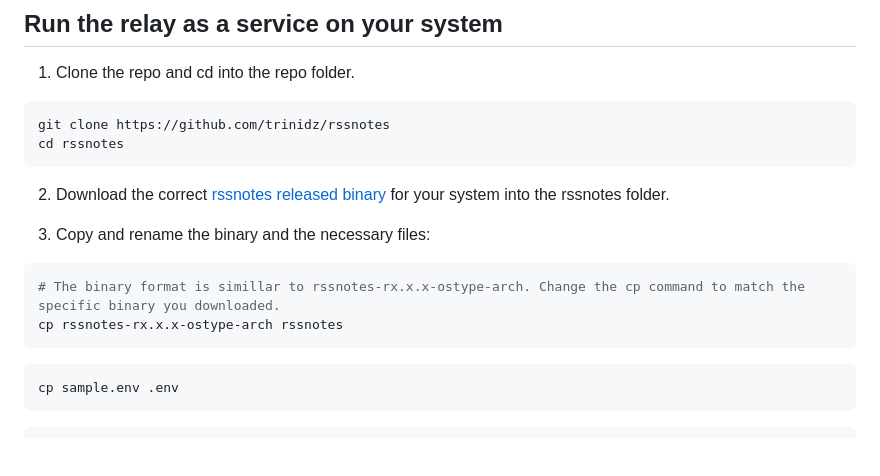
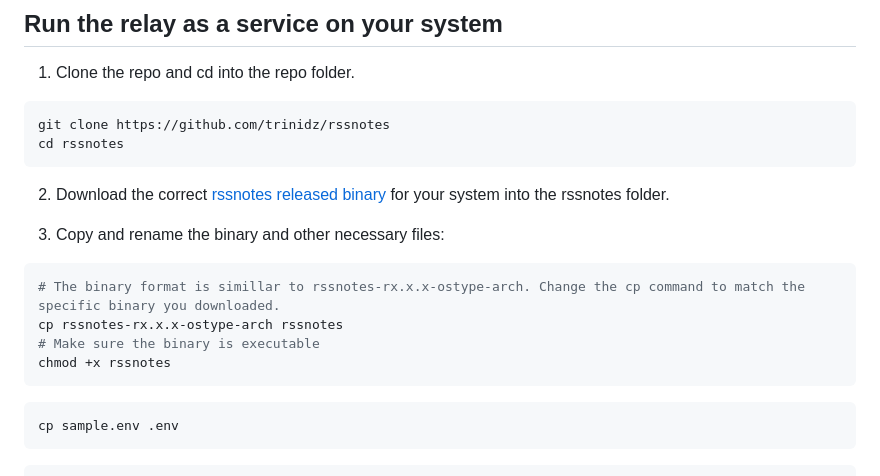
Before and after one commit to trinidz/rssnotes, a Markdown page: README.md, the part around the change. Rendered like a GitHub page; blank space fills up the shorter version.

Commit message:
binary instructions

````diff
--- a/README.md
+++ b/README.md
@@ -63,10 +63,12 @@ cd rssnotes
 ```
 2. Download the correct [rssnotes released binary](https://github.com/trinidz/rssnotes/releases) for your system into the rssnotes folder.
 
-3. Copy and rename the binary and the necessary files:
+3. Copy and rename the binary and other necessary files:
 ```bash
 # The binary format is simillar to rssnotes-rx.x.x-ostype-arch. Change the cp command to match the specific binary you downloaded.
 cp rssnotes-rx.x.x-ostype-arch rssnotes
+# Make sure the binary is executable
+chmod +x rssnotes
 ```
 ```bash
 cp sample.env .env
````
